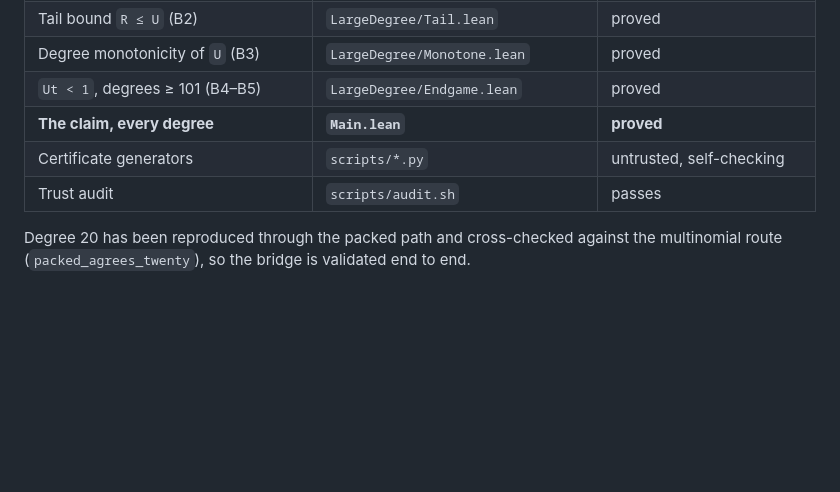
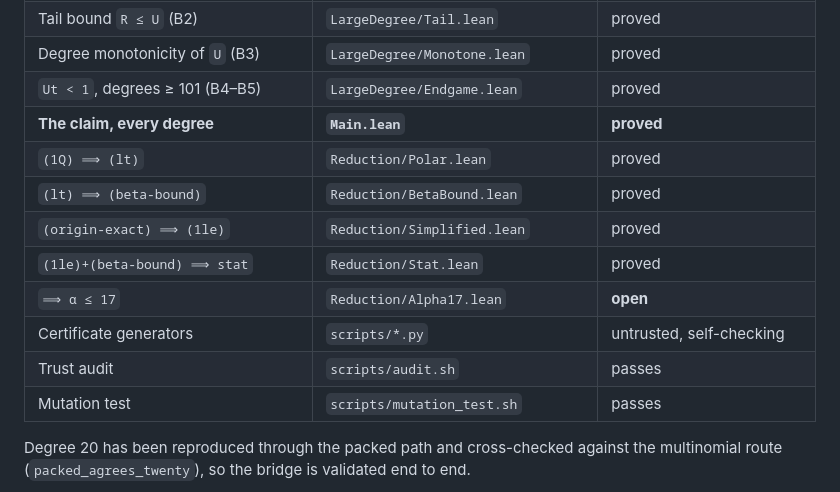
Before and after one commit to Beneficial-AI-Foundation/sendov, a Markdown page: docs/design.md, the part around one of its changes. Rendered like a GitHub page; blank space fills up the shorter version.

```diff
--- a/docs/design.md
+++ b/docs/design.md
@@ -61,8 +61,14 @@ still succeed — a fact that matters repeatedly below.
 | Degree monotonicity of `U` (B3) | `LargeDegree/Monotone.lean` | proved |
 | `Ut < 1`, degrees ≥ 101 (B4–B5) | `LargeDegree/Endgame.lean` | proved |
 | **The claim, every degree** | **`Main.lean`** | **proved** |
+| `(1Q) ⟹ (lt)` | `Reduction/Polar.lean` | proved |
+| `(lt) ⟹ (beta-bound)` | `Reduction/BetaBound.lean` | proved |
+| `(origin-exact) ⟹ (1le)` | `Reduction/Simplified.lean` | proved |
+| `(1le)+(beta-bound) ⟹ stat` | `Reduction/Stat.lean` | proved |
+| `⟹ α ≤ 17` | `Reduction/Alpha17.lean` | **open** |
 | Certificate generators | `scripts/*.py` | untrusted, self-checking |
 | Trust audit | `scripts/audit.sh` | passes |
+| Mutation test | `scripts/mutation_test.sh` | passes |
 
 Degree 20 has been reproduced through the packed path and cross-checked against the
 multinomial route (`packed_agrees_twenty`), so the bridge is validated end to end.
```
Also changed, not shown: other parts of docs/design.md (+46 -2 lines).
